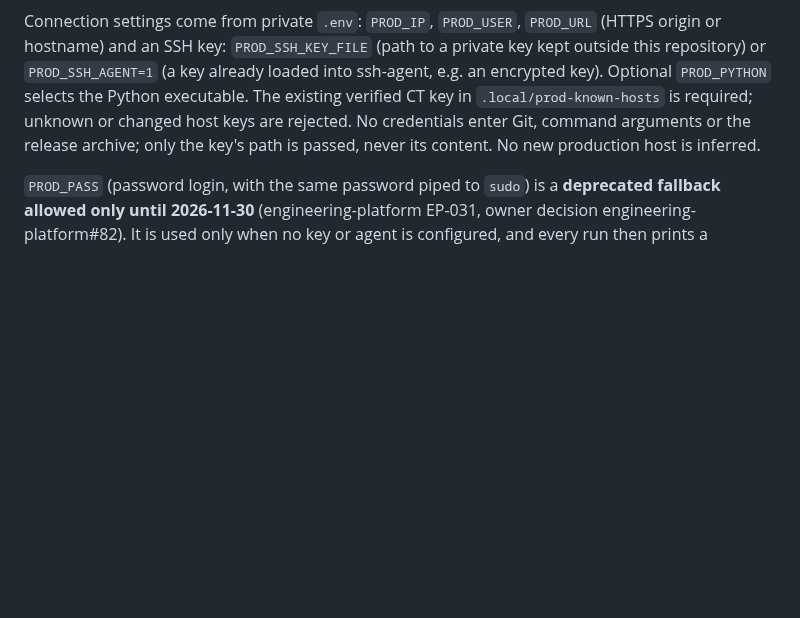
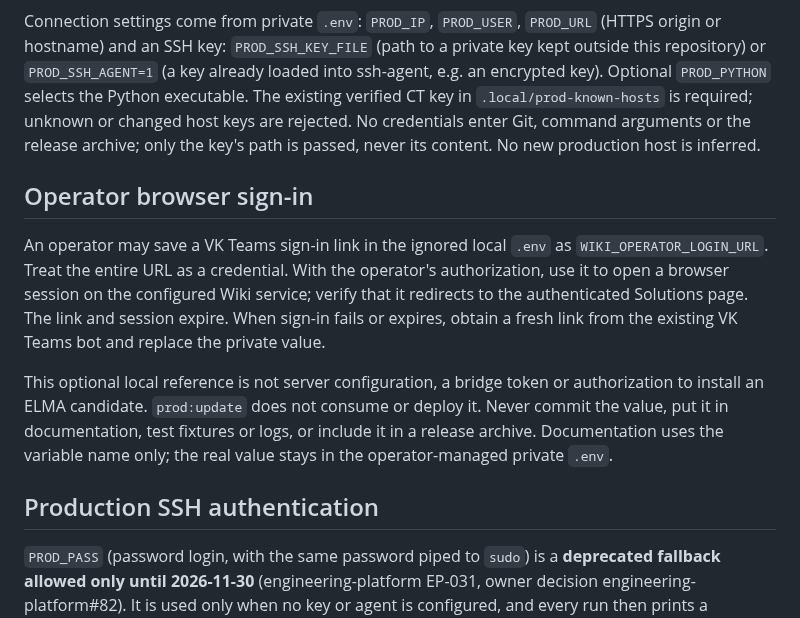
Before and after one commit to netbka/elma_wiki, a Markdown page: deploy/README.md, the part around the change. GitHub-like rendering; blank space fills up the shorter version.

Commit message:
docs: describe private operator browser sign-in reference

```diff
--- a/deploy/README.md
+++ b/deploy/README.md
@@ -18,6 +18,23 @@ executable. The existing verified CT key in `.local/prod-known-hosts` is require
 unknown or changed host keys are rejected. No credentials enter Git, command
 arguments or the release archive; only the key's path is passed, never its content.
 No new production host is inferred.
+
+## Operator browser sign-in
+
+An operator may save a VK Teams sign-in link in the ignored local `.env` as
+`WIKI_OPERATOR_LOGIN_URL`. Treat the entire URL as a credential. With the
+operator's authorization, use it to open a browser session on the configured
+Wiki service; verify that it redirects to the authenticated Solutions page.
+The link and session expire. When sign-in fails or expires, obtain a fresh link
+from the existing VK Teams bot and replace the private value.
+
+This optional local reference is not server configuration, a bridge token or
+authorization to install an ELMA candidate. `prod:update` does not consume or
+deploy it. Never commit the value, put it in documentation, test fixtures or
+logs, or include it in a release archive. Documentation uses the variable name
+only; the real value stays in the operator-managed private `.env`.
+
+## Production SSH authentication
 
 `PROD_PASS` (password login, with the same password piped to `sudo`) is a
 **deprecated fallback allowed only until 2026-11-30** (engineering-platform EP-031,
```
